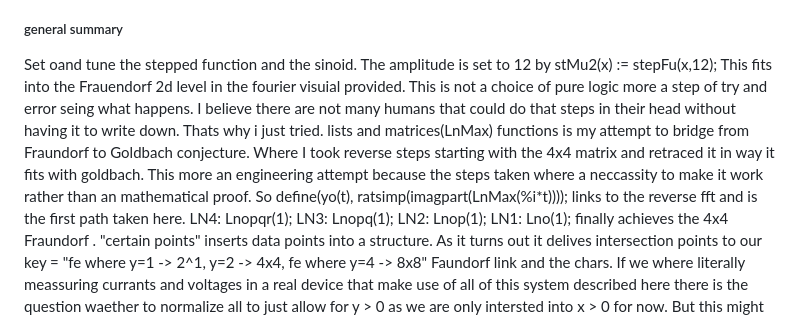
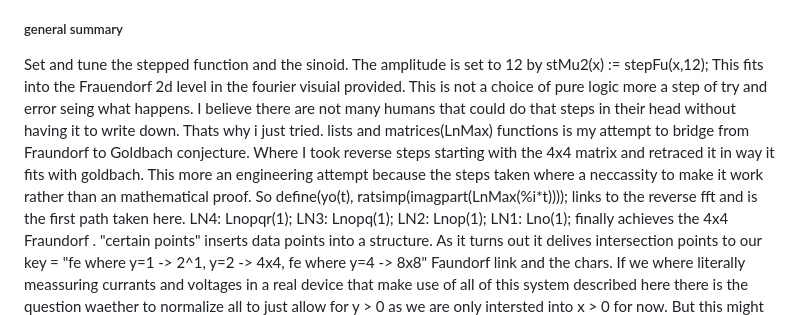
Before and after one commit to CBroemse/FFT-Sinoid_Computer, a Markdown page: README.md, the part around the change. Rendered like a GitHub page.

Commit message:
Fix typos and enhance clarity in README.md
Corrected typos and improved clarity in the general summary section.

```diff
--- a/README.md
+++ b/README.md
@@ -150,7 +150,7 @@ a complete computational model with:  a digital → analog → sinusoidal bridge
 
 
 ##### general summary
-Set oand tune the stepped function and the sinoid. The amplitude is set to 12 by stMu2(x) := stepFu(x,12); This fits into the Frauendorf 2d level in the fourier visuial provided. This is not a choice of pure logic more a step of try and error seing what happens. I believe there are not many humans that could do that steps in their head without having it to write down. Thats why i just tried. lists and matrices(LnMax) functions is my attempt to bridge from Fraundorf to Goldbach conjecture. Where I took reverse steps starting with the 4x4 matrix and retraced it in way it fits with goldbach. This more an engineering attempt because the steps taken where a neccassity to make it work rather than an mathematical proof. So
+Set and tune the stepped function and the sinoid. The amplitude is set to 12 by stMu2(x) := stepFu(x,12); This fits into the Frauendorf 2d level in the fourier visuial provided. This is not a choice of pure logic more a step of try and error seing what happens. I believe there are not many humans that could do that steps in their head without having it to write down. Thats why i just tried. lists and matrices(LnMax) functions is my attempt to bridge from Fraundorf to Goldbach conjecture. Where I took reverse steps starting with the 4x4 matrix and retraced it in way it fits with goldbach. This more an engineering attempt because the steps taken where a neccassity to make it work rather than an mathematical proof. So
 define(yo(t), ratsimp(imagpart(LnMax(%i*t))));
 links to the reverse fft and is the first path taken here.
 LN4: Lnopqr(1); LN3: Lnopq(1); LN2: Lnop(1); LN1: Lno(1);
```
